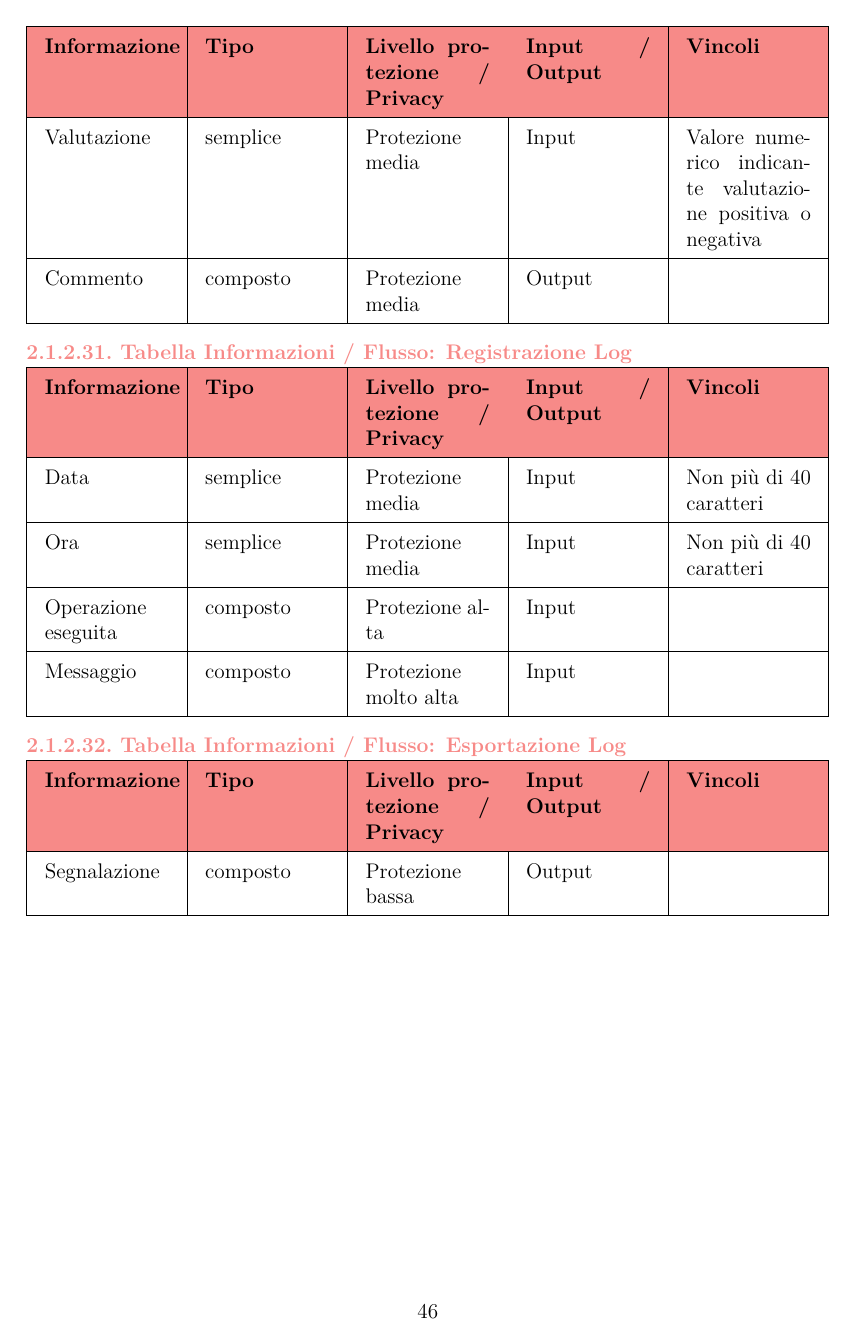
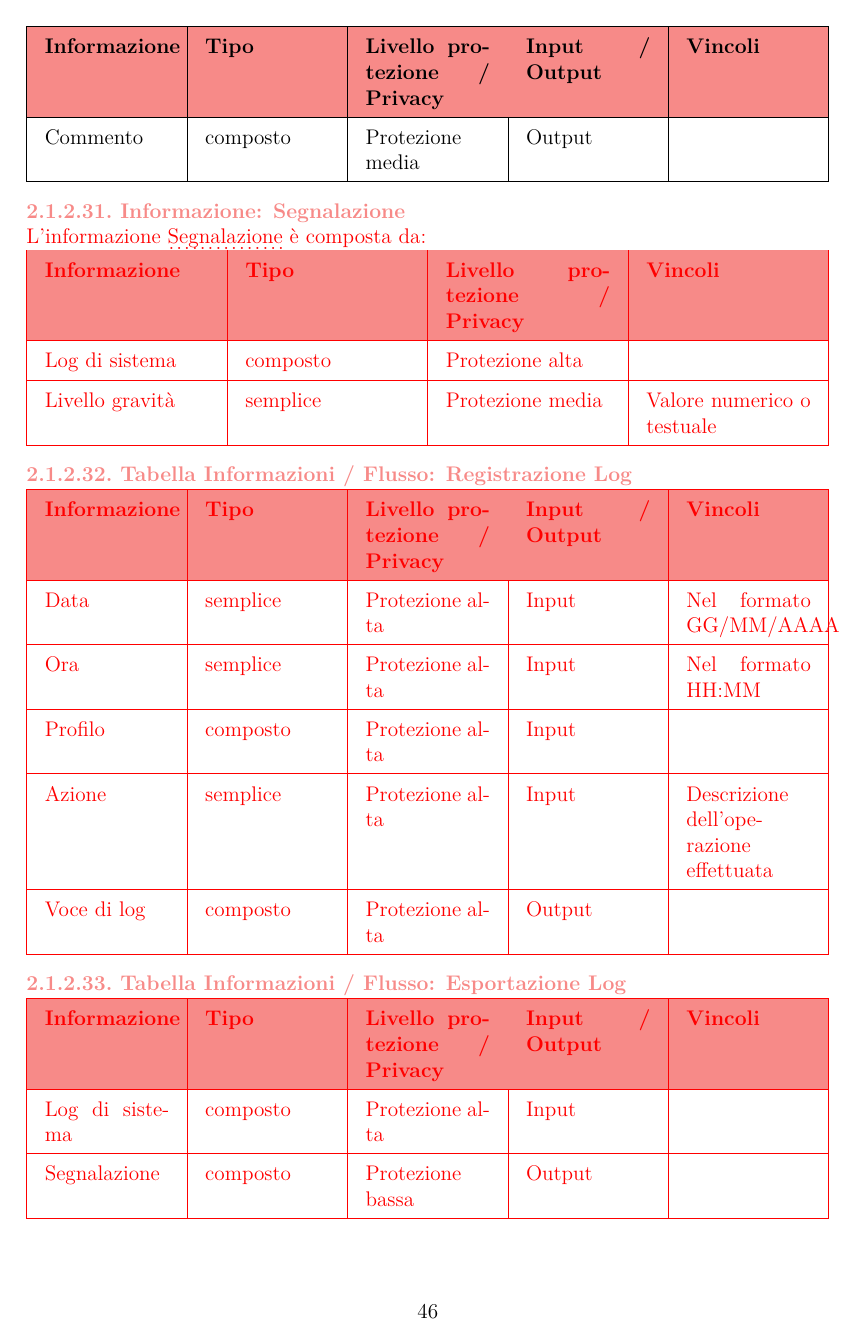
Before and after one commit to federicoporpora/studyLink, a LaTeX document (latex/studyLink.tex): page 47 of 64 before the commit and page 47 of 69 after it. Compiled offline with pdfLaTeX.

Commit message:
correzioni folli, da controllare domani

```diff
--- a/latex/studyLink.tex
+++ b/latex/studyLink.tex
@@ -1249,8 +1250,7 @@ L'informazione \hyperref[Voce di log]{Voce di log} è composta da:
     \hline
     \rowcolor{studyColor} \textbf{Informazione} & \textbf{Tipo} & \textbf{Livello protezione / Privacy} & \textbf{Input / Output} & \textbf{Vincoli} \\ \hline
     \endhead
-    Email & semplice & Protezione alta & Input & Email istituzionale universitaria (es. @studio.unibo.it) \\ \hline
-    Password & semplice & Protezione alta & Input & Almeno 8 caratteri, contenente un numero e un carattere speciale (R08N) \\ \hline
+    Credenziali & composto & Protezione alta & Input & \\ \hline
     Profilo & composto & Protezione media & Output & \\ \hline
 \end{tabularx}
 
@@ -1259,8 +1259,7 @@ L'informazione \hyperref[Voce di log]{Voce di log} è composta da:
     \hline
     \rowcolor{studyColor} \textbf{Informazione} & \textbf{Tipo} & \textbf{Livello protezione / Privacy} & \textbf{Input / Output} & \textbf{Vincoli} \\ \hline
     \endhead
-    Email & semplice & Protezione alta & Input & Email utilizzata in fase di registrazione \\ \hline
-    Password & semplice & Protezione alta & Input & Password associata all'account \\ \hline
+    Credenziali & composto & Protezione alta & Input & \\ \hline
     Profilo & composto & Protezione media & Output & \\ \hline
 \end{tabularx}
 
@@ -1368,6 +1367,7 @@ L'informazione \hyperref[Voce di log]{Voce di log} è composta da:
     \hline
     \rowcolor{studyColor} \textbf{Informazione} & \textbf{Tipo} & \textbf{Livello protezione / Privacy} & \textbf{Input / Output} & \textbf{Vincoli} \\ \hline
     \endhead
+    Profilo & composto & Protezione alta & Input & \\ \hline
     Evento & composto & Protezione media & Input & \\ \hline
     Prenotazione & composto & Protezione alta & Output & \\ \hline
 \end{tabularx}
@@ -1400,15 +1402,27 @@ L'informazione \hyperref[Voce di log]{Voce di log} è composta da:
     Commento & composto & Protezione media & Output & \\ \hline
 \end{tabularx}
 
+{\color{red}
+\subsubsection{Informazione: Segnalazione} \label{Segnalazione}
+L'informazione \hyperref[Segnalazione]{Segnalazione} è composta da:
+\begin{tabularx}{\textwidth}{|X|X|X|X|}
+    \hline
+    \rowcolor{studyColor} \textbf{Informazione} & \textbf{Tipo} & \textbf{Livello protezione / Privacy} & \textbf{Vincoli} \\ \hline
+    \endhead
+    Log di sistema & composto & Protezione alta & \\ \hline
+    Livello gravità & semplice & Protezione media & Valore numerico o testuale \\ \hline
+\end{tabularx}
+
 \subsubsection{Tabella Informazioni / Flusso: Registrazione Log}
 \begin{tabularx}{\textwidth}{|X|X|X|X|X|}
     \hline
     \rowcolor{studyColor} \textbf{Informazione} & \textbf{Tipo} & \textbf{Livello protezione / Privacy} & \textbf{Input / Output} & \textbf{Vincoli} \\ \hline
     \endhead
-    Data & semplice & Protezione media & Input & Non più di 40 caratteri \\ \hline
-    Ora & semplice & Protezione media & Input & Non più di 40 caratteri \\ \hline
-    Operazione eseguita & composto & Protezione alta & Input & \\ \hline
-    Messaggio & composto & Protezione molto alta & Input & \\ \hline
+    Data & semplice & Protezione alta & Input & Nel formato GG/MM/AAAA \\ \hline
+    Ora & semplice & Protezione alta & Input & Nel formato HH:MM \\ \hline
+    Profilo & composto & Protezione alta & Input & \\ \hline
+    Azione & semplice & Protezione alta & Input & Descrizione dell'operazione effettuata \\ \hline
+    Voce di log & composto & Protezione alta & Output & \\ \hline
 \end{tabularx}
 
 \subsubsection{Tabella Informazioni / Flusso: Esportazione Log}
@@ -1416,8 +1430,10 @@ L'informazione \hyperref[Voce di log]{Voce di log} è composta da:
     \hline
     \rowcolor{studyColor} \textbf{Informazione} & \textbf{Tipo} & \textbf{Livello protezione / Privacy} & \textbf{Input / Output} & \textbf{Vincoli} \\ \hline
     \endhead
+    Log di sistema & composto & Protezione alta & Input & \\ \hline
     Segnalazione & composto & Protezione bassa & Output & \\ \hline
 \end{tabularx}
+}
 
 % Analisi documento dei requisiti: Analisi dei vincoli
 \newpage
```
Also changed, not shown: studyLink.pdf, latex/studyLink.tex (37 more changed lines).
